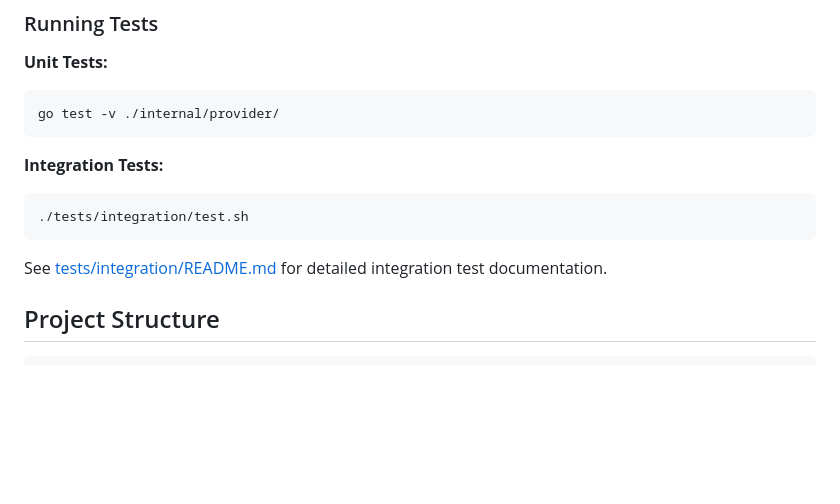
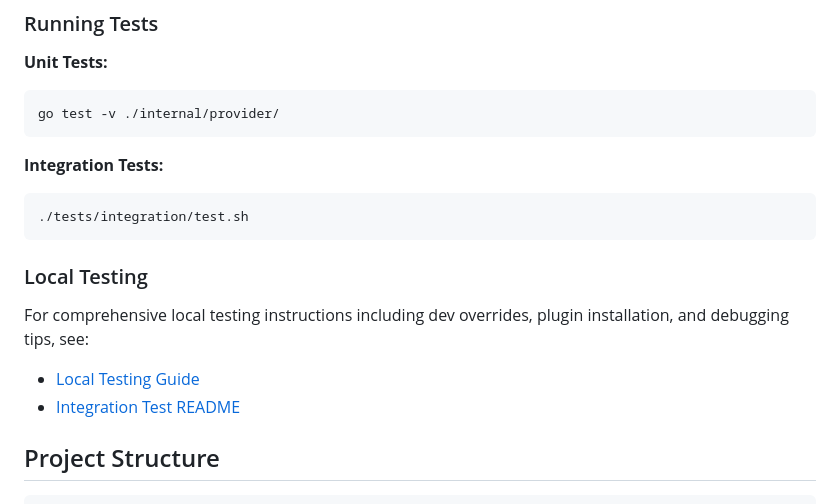
Before and after one commit to Facets-cloud/terraform-provider-facets, a Markdown page: README.md, the part around the change. Rendered like a GitHub page; blank space fills up the shorter version.

````diff
--- a/README.md
+++ b/README.md
@@ -231,7 +231,12 @@ go test -v ./internal/provider/
 ./tests/integration/test.sh
 ```
 
-See [tests/integration/README.md](tests/integration/README.md) for detailed integration test documentation.
+### Local Testing
+
+For comprehensive local testing instructions including dev overrides, plugin installation, and debugging tips, see:
+
+- [Local Testing Guide](docs/LOCAL_TESTING.md)
+- [Integration Test README](tests/integration/README.md)
 
 ## Project Structure
 
````
Also changed, not shown: docs/LOCAL_TESTING.md (added, +327 -0 lines).
